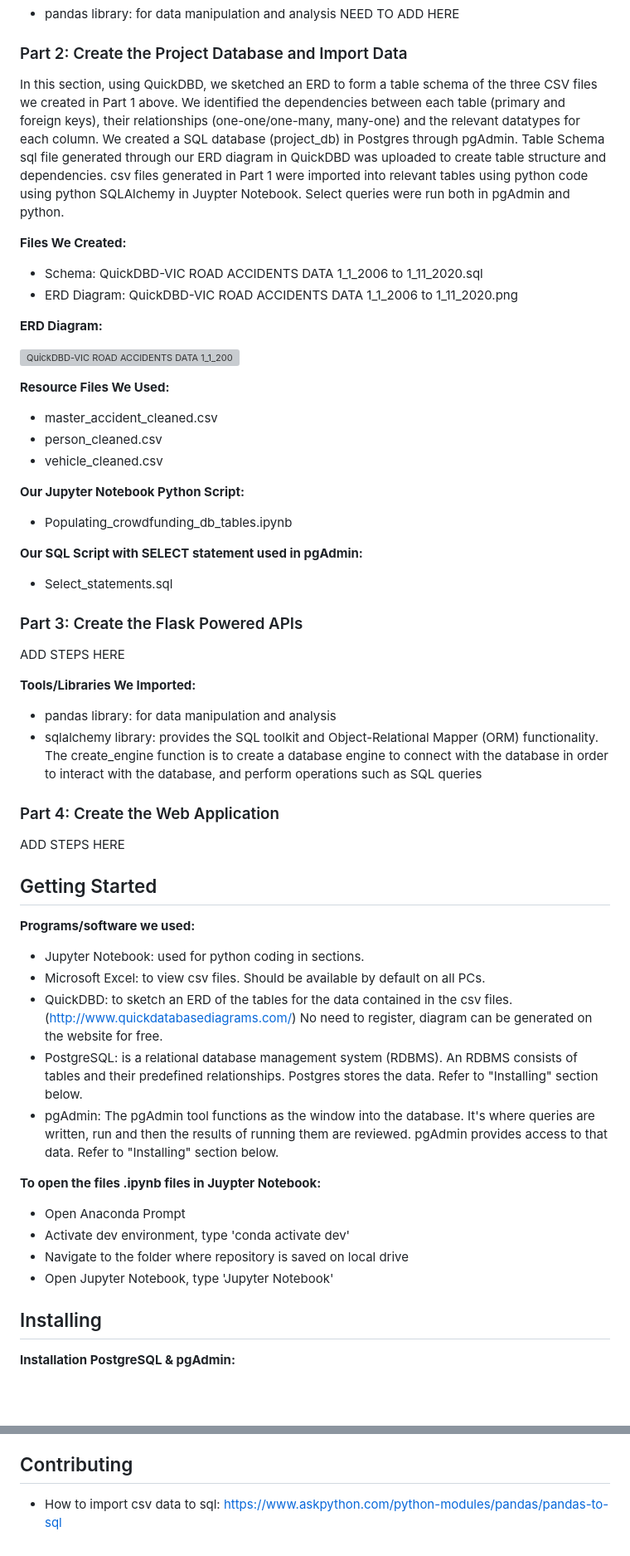
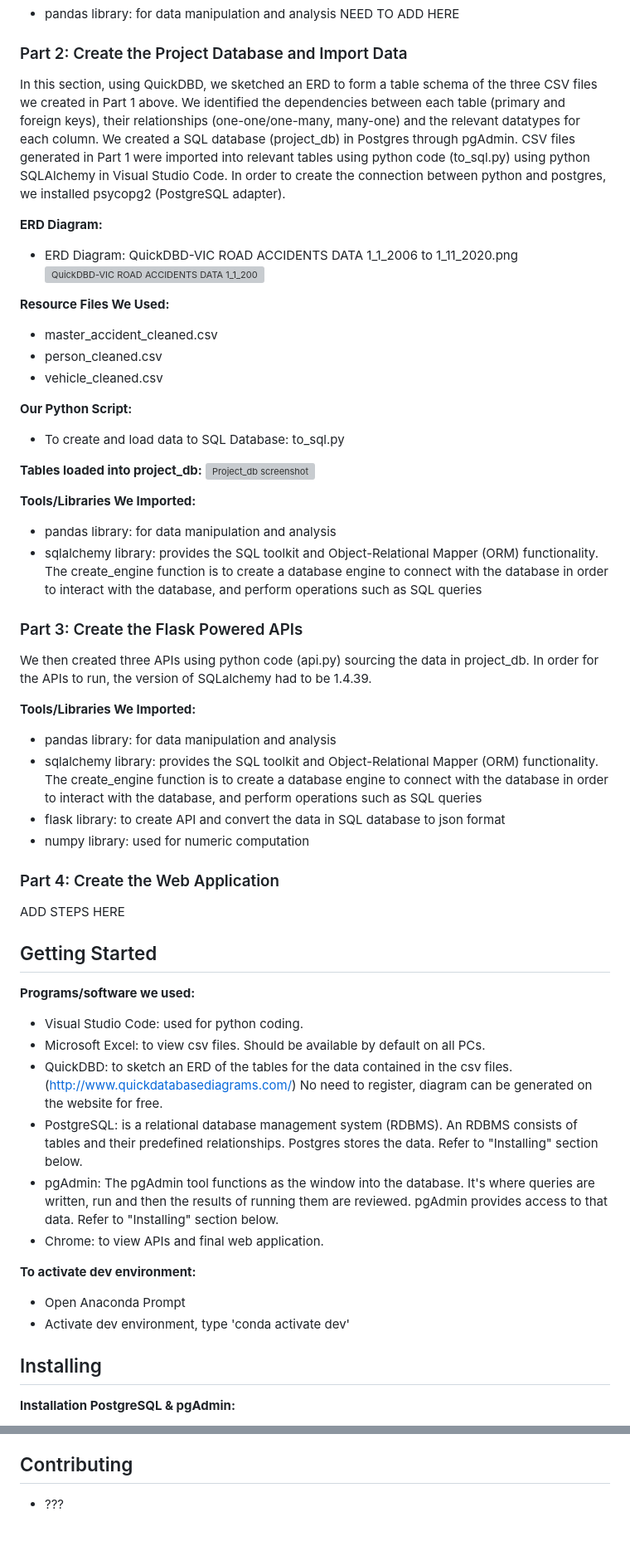
Before and after one commit to EricTran99/group-project-3, a Markdown page: README.md, 2 parts joined by grey strips. Shown: that part at 83% size. GitHub-like rendering; blank space fills up the shorter version; grey boxes are pictures that could not be loaded.

```diff
--- a/README.md
+++ b/README.md
@@ -118,14 +127,10 @@ NEED TO ADD HERE
 
 ### Part 2: Create the Project Database and Import Data
 
-In this section, using QuickDBD, we sketched an ERD to form a table schema of the three CSV files we created in Part 1 above. We identified the dependencies between each table (primary and foreign keys), their relationships (one-one/one-many, many-one) and the relevant datatypes for each column. We created a SQL database (project_db) in Postgres through pgAdmin. Table Schema sql file generated through our ERD diagram in QuickDBD was uploaded to create table structure and dependencies. csv files generated in Part 1 were imported into relevant tables using python code using python SQLAlchemy in Juypter Notebook. Select queries were run both in pgAdmin and python.
-
-**Files We Created:**
- - Schema: QuickDBD-VIC ROAD ACCIDENTS DATA 1_1_2006 to 1_11_2020.sql
- - ERD Diagram: QuickDBD-VIC ROAD ACCIDENTS DATA 1_1_2006 to 1_11_2020.png
+In this section, using QuickDBD, we sketched an ERD to form a table schema of the three CSV files we created in Part 1 above. We identified the dependencies between each table (primary and foreign keys), their relationships (one-one/one-many, many-one) and the relevant datatypes for each column. We created a SQL database (project_db) in Postgres through pgAdmin. CSV files generated in Part 1 were imported into relevant tables using python code (to_sql.py) using python SQLAlchemy in Visual Studio Code. In order to create the connection between python and postgres, we installed psycopg2 (PostgreSQL adapter).
 
 **ERD Diagram:**
-
+ - ERD Diagram: QuickDBD-VIC ROAD ACCIDENTS DATA 1_1_2006 to 1_11_2020.png
 ![QuickDBD-VIC ROAD ACCIDENTS DATA 1_1_2006 to 1_11_2020](https://github.com/Nisloen/group-project-3/assets/132874272/30eae2a9-fd5c-4002-a01e-f80679369893)
 
 **Resource Files We Used:**
@@ -133,18 +138,24 @@ In this section, using QuickDBD, we sketched an ERD to form a table schema of th
   - person_cleaned.csv
   - vehicle_cleaned.csv
 
-**Our Jupyter Notebook Python Script:**
-  - Populating_crowdfunding_db_tables.ipynb
+**Our Python Script:**
+  - To create and load data to SQL Database: to_sql.py
 
-**Our SQL Script with SELECT statement used in pgAdmin:**
-  - Select_statements.sql
-
-### Part 3: Create the Flask Powered APIs
-ADD STEPS HERE
+**Tables loaded into project_db:**
+![Project_db screenshot](https://github.com/Nisloen/group-project-3/assets/132874272/677cc1da-07d3-4a3f-843a-3b232b0d806d)
 
 **Tools/Libraries We Imported:**
    - pandas library: for data manipulation and analysis
    - sqlalchemy library: provides the SQL toolkit and Object-Relational Mapper (ORM) functionality. The create_engine function is to create a database engine to connect with the database in order to interact with the database, and perform operations such as SQL queries
+
+### Part 3: Create the Flask Powered APIs
+We then created three APIs using python code (api.py) sourcing the data in project_db. In order for the APIs to run, the version of SQLalchemy had to be 1.4.39.
+
+**Tools/Libraries We Imported:**
+   - pandas library: for data manipulation and analysis
+   - sqlalchemy library: provides the SQL toolkit and Object-Relational Mapper (ORM) functionality. The create_engine function is to create a database engine to connect with the database in order to interact with the database, and perform operations such as SQL queries
+   - flask library: to create API and convert the data in SQL database to json format
+   - numpy library: used for numeric computation
 
 ### Part 4: Create the Web Application
 ADD STEPS HERE
@@ -152,18 +163,17 @@ ADD STEPS HERE
 ## Getting Started
 
 **Programs/software we used:**
- - Jupyter Notebook: used for python coding in sections.
+ - Visual Studio Code: used for python coding.
  - Microsoft Excel: to view csv files. Should be available by default on all PCs.
  - QuickDBD: to sketch an ERD of the tables for the data contained in the csv files. (http://www.quickdatabasediagrams.com/) No need to register, diagram can be generated on the website for free.
  - PostgreSQL: is a relational database management system (RDBMS). An RDBMS consists of tables and their predefined relationships. Postgres stores the data. Refer to "Installing" section below.
  - pgAdmin: The pgAdmin tool functions as the window into the database. It's where queries are written, run and then the results of running them are reviewed. pgAdmin provides access to that data. Refer to "Installing" section below.
+ - Chrome: to view APIs and final web application.
 
 
-**To open the files .ipynb files in Juypter Notebook:**
+**To activate dev environment:**
 - Open Anaconda Prompt
 - Activate dev environment, type 'conda activate dev'
-- Navigate to the folder where repository is saved on local drive
-- Open Jupyter Notebook, type 'Jupyter Notebook'
 
 ## Installing
 
@@ -187,4 +197,4 @@ ADD STEPS HERE
 
 ## Contributing
 
-- How to import csv data to sql: https://www.askpython.com/python-modules/pandas/pandas-to-sql
+- ???
```
Also changed, not shown: other parts of README.md (+9 -0 lines).
